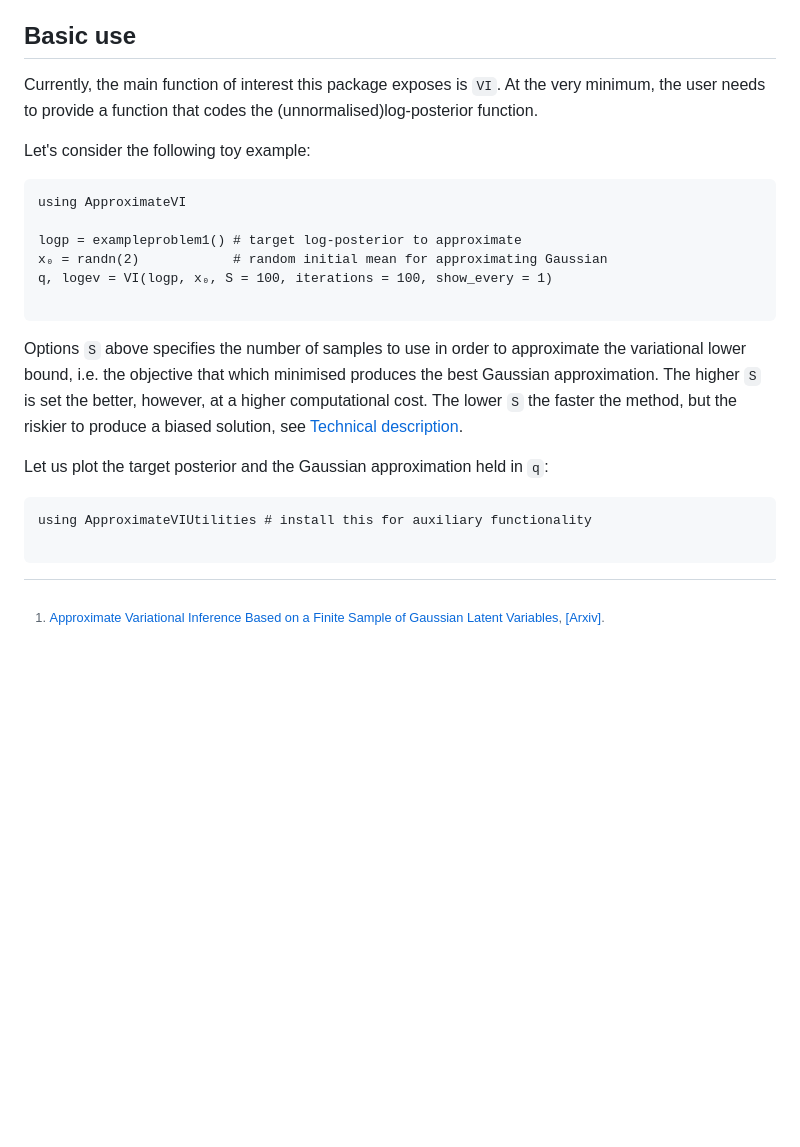
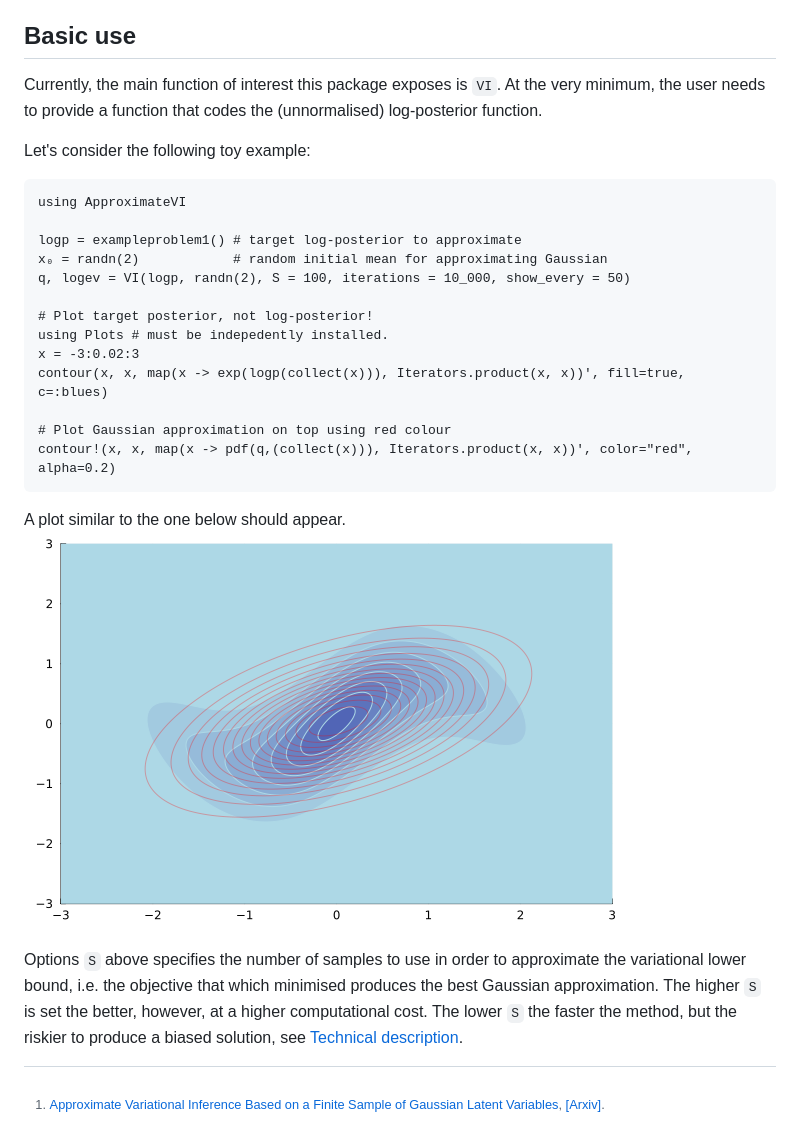
Before and after one commit to ngiann/GaussianVariationalInference.jl, a Markdown page: docs/src/index.md, the part around the change. GitHub-like rendering; pictures changed too: docs/src/exampleproblem1.png (added); blank space fills up the shorter version.

````diff
--- a/docs/src/index.md
+++ b/docs/src/index.md
@@ -10,7 +10,7 @@ Use this package to approximate a posterior distribution with a Gaussian[^1].
 ## Basic use
 
 Currently, the main function of interest this package exposes is `VI`.
-At the very minimum, the user needs to provide a function that codes the (unnormalised)log-posterior function.
+At the very minimum, the user needs to provide a function that codes the (unnormalised) log-posterior function.
 
 Let's consider the following toy example:
 ```
@@ -18,17 +18,22 @@ using ApproximateVI
 
 logp = exampleproblem1() # target log-posterior to approximate
 x₀ = randn(2)            # random initial mean for approximating Gaussian
-q, logev = VI(logp, x₀, S = 100, iterations = 100, show_every = 1)
+q, logev = VI(logp, randn(2), S = 100, iterations = 10_000, show_every = 50)
 
+# Plot target posterior, not log-posterior!
+using Plots # must be indepedently installed.
+x = -3:0.02:3
+contour(x, x, map(x -> exp(logp(collect(x))), Iterators.product(x, x))', fill=true, c=:blues)
+
+# Plot Gaussian approximation on top using red colour
+contour!(x, x, map(x -> pdf(q,(collect(x))), Iterators.product(x, x))', color="red", alpha=0.2)
 ```
 
+A plot similar to the one below should appear.
+![exampleproblem1](exampleproblem1.png)
 
 Options `S` above specifies the number of samples to use in order to approximate the variational lower bound, i.e. the objective that which minimised produces the best Gaussian approximation. The higher `S` is set the better, however, at a higher computational cost. The lower `S` the faster the method, but the riskier to produce a biased solution, see [Technical description](@ref).
 
-Let us plot the target posterior and the Gaussian approximation held in `q`:
-```
-using ApproximateVIUtilities # install this for auxiliary functionality
 
-```
 
 [^1]:[Approximate Variational Inference Based on a Finite Sample of Gaussian Latent Variables](https://doi.org/10.1007/s10044-015-0496-9), [[Arxiv]](https://arxiv.org/pdf/1906.04507.pdf).
````
Also changed, not shown: 1 other file.
